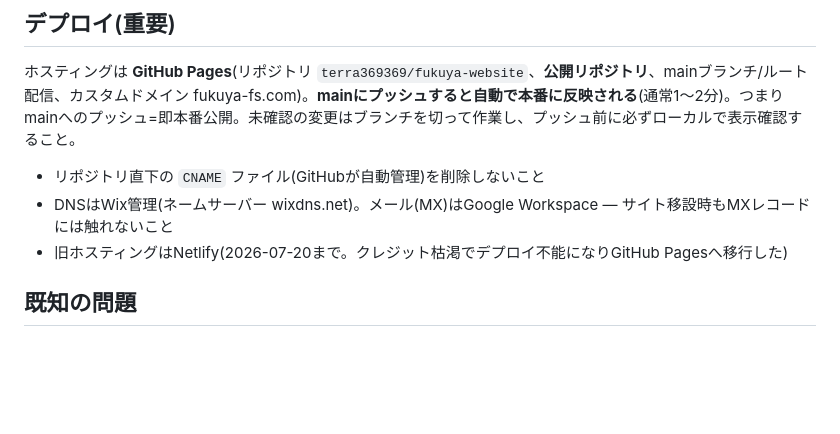
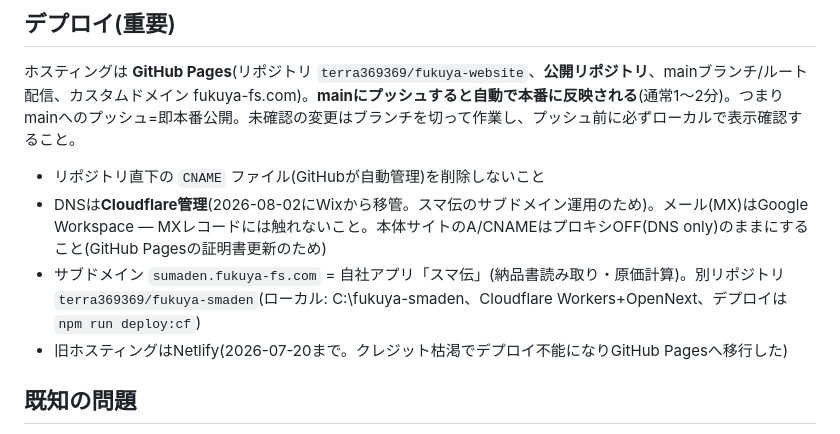
Before and after one commit to terra369369/fukuya-website, a Markdown page: CLAUDE.md, the part around the change. GitHub-like rendering; blank space fills up the shorter version.

Commit message:
CLAUDE.md: DNSのCloudflare移管とスマ伝サブドメインの記録を更新
Co-Authored-By: Claude Fable 5 <noreply@anthropic.com>

```diff
--- a/CLAUDE.md
+++ b/CLAUDE.md
@@ -62,7 +62,8 @@ python -m http.server 8000
 ホスティングは **GitHub Pages**(リポジトリ `terra369369/fukuya-website`、**公開リポジトリ**、mainブランチ/ルート配信、カスタムドメイン fukuya-fs.com)。**mainにプッシュすると自動で本番に反映される**(通常1〜2分)。つまりmainへのプッシュ=即本番公開。未確認の変更はブランチを切って作業し、プッシュ前に必ずローカルで表示確認すること。
 
 - リポジトリ直下の `CNAME` ファイル(GitHubが自動管理)を削除しないこと
-- DNSはWix管理(ネームサーバー wixdns.net)。メール(MX)はGoogle Workspace — サイト移設時もMXレコードには触れないこと
+- DNSは**Cloudflare管理**(2026-08-02にWixから移管。スマ伝のサブドメイン運用のため)。メール(MX)はGoogle Workspace — MXレコードには触れないこと。本体サイトのA/CNAMEはプロキシOFF(DNS only)のままにすること(GitHub Pagesの証明書更新のため)
+- サブドメイン `sumaden.fukuya-fs.com` = 自社アプリ「スマ伝」(納品書読み取り・原価計算)。別リポジトリ `terra369369/fukuya-smaden`(ローカル: C:\fukuya-smaden、Cloudflare Workers+OpenNext、デプロイは `npm run deploy:cf`)
 - 旧ホスティングはNetlify(2026-07-20まで。クレジット枯渇でデプロイ不能になりGitHub Pagesへ移行した)
 
 ## 既知の問題
```
